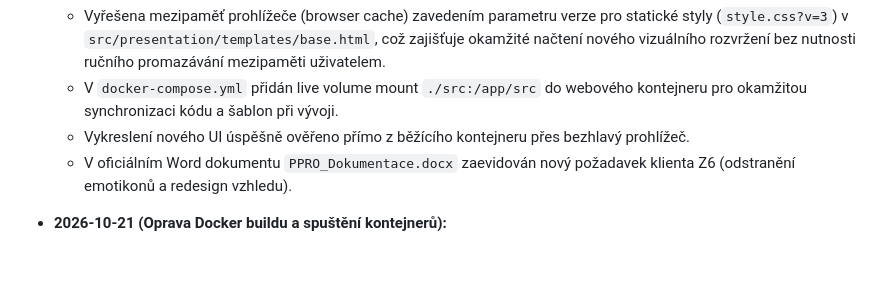
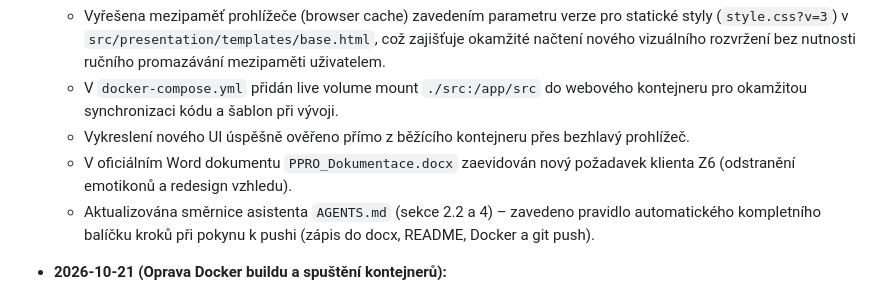
Before and after one commit to jayjayyy666/PPRO, a Markdown page: README.md, the part around the change. Drawn GitHub-style; blank space fills up the shorter version.

Commit message:
docs(agents): zavedeni pravidla automatickeho balicku ukonu pri pokynu k pushi

```diff
--- a/README.md
+++ b/README.md
@@ -310,6 +310,7 @@ pytest -v
   - V `docker-compose.yml` přidán live volume mount `./src:/app/src` do webového kontejneru pro okamžitou synchronizaci kódu a šablon při vývoji.
   - Vykreslení nového UI úspěšně ověřeno přímo z běžícího kontejneru přes bezhlavý prohlížeč.
   - V oficiálním Word dokumentu `PPRO_Dokumentace.docx` zaevidován nový požadavek klienta Z6 (odstranění emotikonů a redesign vzhledu).
+  - Aktualizována směrnice asistenta `AGENTS.md` (sekce 2.2 a 4) – zavedeno pravidlo automatického kompletního balíčku kroků při pokynu k pushi (zápis do docx, README, Docker a git push).
 
 - **2026-10-21 (Oprava Docker buildu a spuštění kontejnerů):**
   - Opraven `Dockerfile`: odstraněn krok `apt-get install build-essential libpq-dev`, který selhával na nekonzistenci balíčků v Debian repositáři; projekt využívá `psycopg2-binary`, který obsahuje předkompilované knihovny libpq, takže systémová kompilace není potřeba.
```
Also changed, not shown: AGENTS.md (+22 -13 lines).
